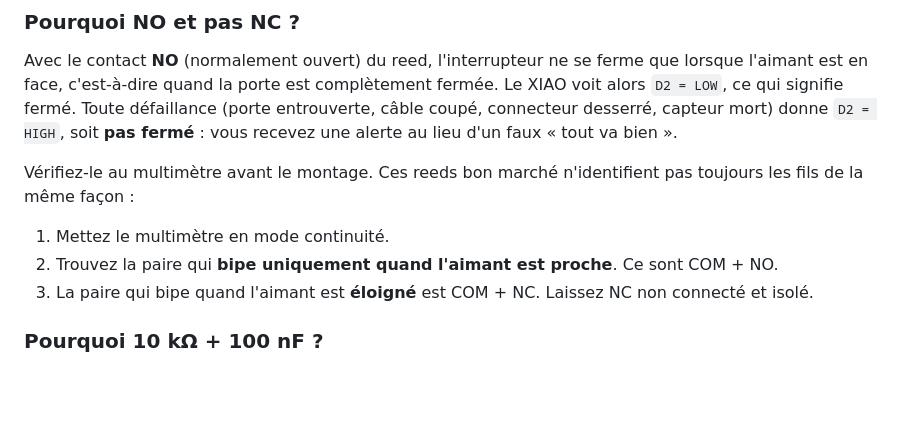
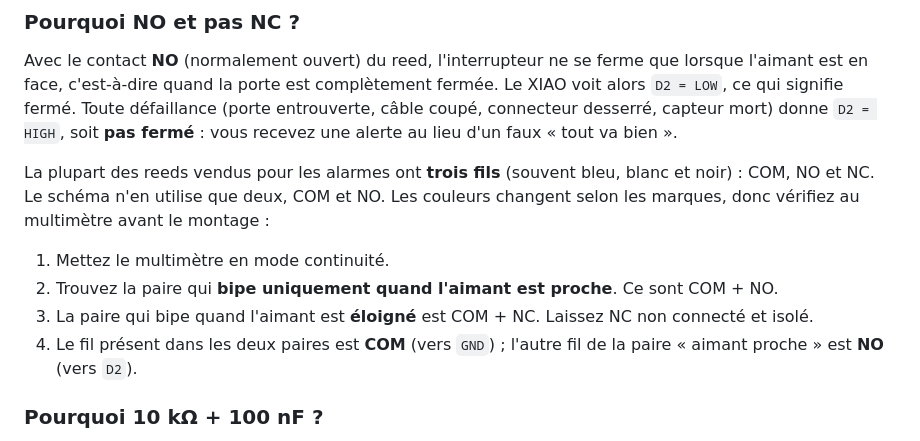
Before and after one commit to mmornati/reed-contact-zigbee, a Markdown page: docs/fr/01-hardware-and-wiring.md, the part around the change. Rendered like a GitHub page; blank space fills up the shorter version.

```diff
--- a/docs/fr/01-hardware-and-wiring.md
+++ b/docs/fr/01-hardware-and-wiring.md
@@ -87,11 +87,12 @@ Le même câblage convient aux deux firmwares : le sketch Arduino et le [YAML ES
 
 Avec le contact **NO** (normalement ouvert) du reed, l'interrupteur ne se ferme que lorsque l'aimant est en face, c'est-à-dire quand la porte est complètement fermée. Le XIAO voit alors `D2 = LOW`, ce qui signifie fermé. Toute défaillance (porte entrouverte, câble coupé, connecteur desserré, capteur mort) donne `D2 = HIGH`, soit **pas fermé** : vous recevez une alerte au lieu d'un faux « tout va bien ».
 
-Vérifiez-le au multimètre avant le montage. Ces reeds bon marché n'identifient pas toujours les fils de la même façon :
+La plupart des reeds vendus pour les alarmes ont **trois fils** (souvent bleu, blanc et noir) : COM, NO et NC. Le schéma n'en utilise que deux, COM et NO. Les couleurs changent selon les marques, donc vérifiez au multimètre avant le montage :
 
 1. Mettez le multimètre en mode continuité.
 2. Trouvez la paire qui **bipe uniquement quand l'aimant est proche**. Ce sont COM + NO.
 3. La paire qui bipe quand l'aimant est **éloigné** est COM + NC. Laissez NC non connecté et isolé.
+4. Le fil présent dans les deux paires est **COM** (vers `GND`) ; l'autre fil de la paire « aimant proche » est **NO** (vers `D2`).
 
 ### Pourquoi 10 kΩ + 100 nF ?
 
```
Also changed, not shown: docs/01-hardware-and-wiring.md (+2 -1 lines), docs/it/01-hardware-and-wiring.md (+2 -1 lines).
